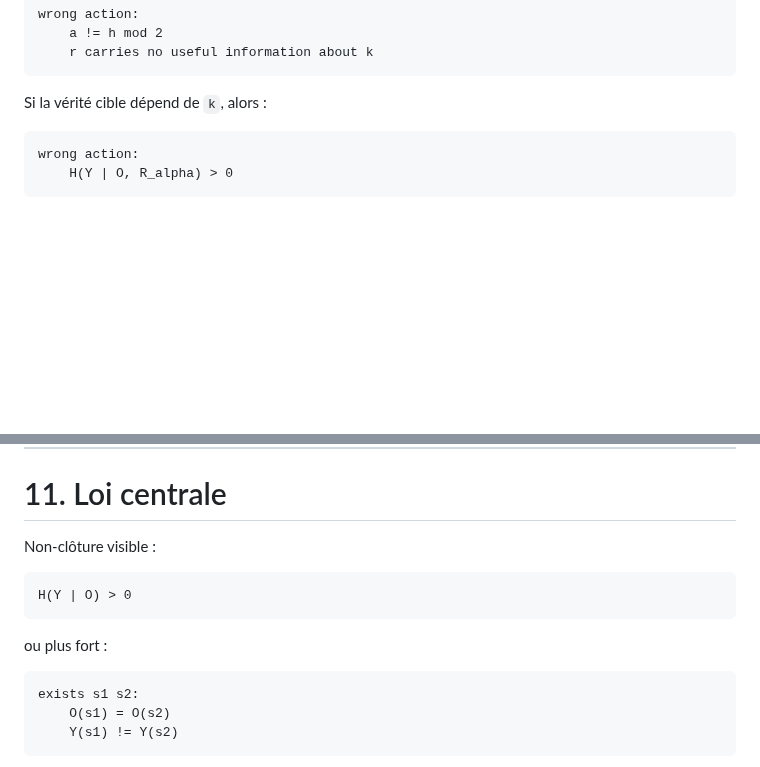
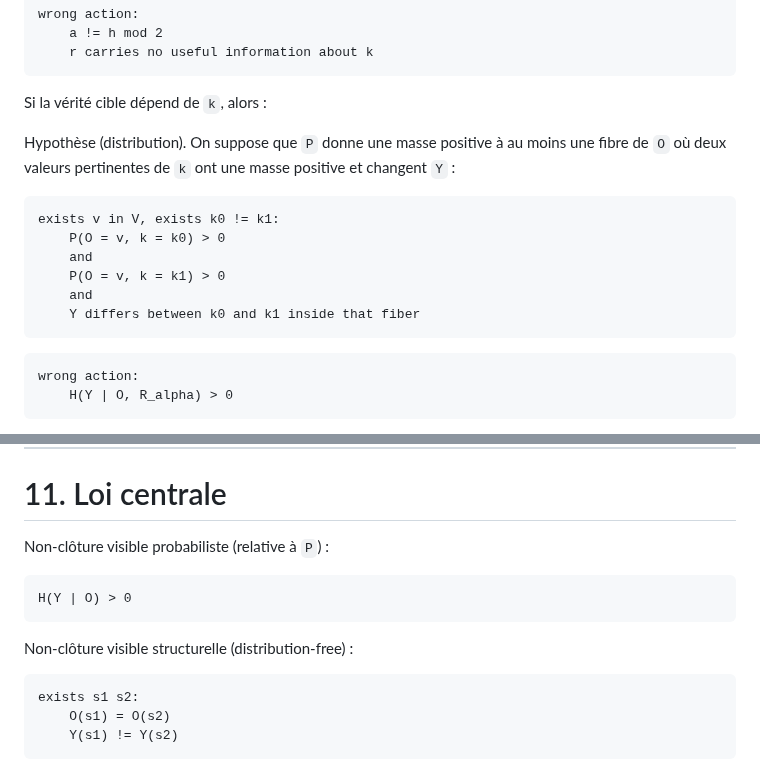
Before and after one commit to JohnDoe-collab-stack/forU2read, a Markdown page: Private_notes/Entropie.md, 2 parts joined by grey strips. GitHub-like rendering; blank space fills up the shorter version.

Commit message:
Clarify probabilistic vs structural non-closure in Entropie

````diff
--- a/Private_notes/Entropie.md
+++ b/Private_notes/Entropie.md
@@ -553,6 +553,18 @@ wrong action:
 
 Si la vérité cible dépend de `k`, alors :
 
+Hypothèse (distribution). On suppose que `P` donne une masse positive à au moins une fibre de `O`
+où deux valeurs pertinentes de `k` ont une masse positive et changent `Y` :
+
+```text
+exists v in V, exists k0 != k1:
+    P(O = v, k = k0) > 0
+    and
+    P(O = v, k = k1) > 0
+    and
+    Y differs between k0 and k1 inside that fiber
+```
+
 ```text
 wrong action:
     H(Y | O, R_alpha) > 0
@@ -595,13 +607,13 @@ sur :
 
 # 11. Loi centrale
 
-Non-clôture visible :
+Non-clôture visible probabiliste (relative à `P`) :
 
 ```text
 H(Y | O) > 0
 ```
 
-ou plus fort :
+Non-clôture visible structurelle (distribution-free) :
 
 ```text
 exists s1 s2:
````
